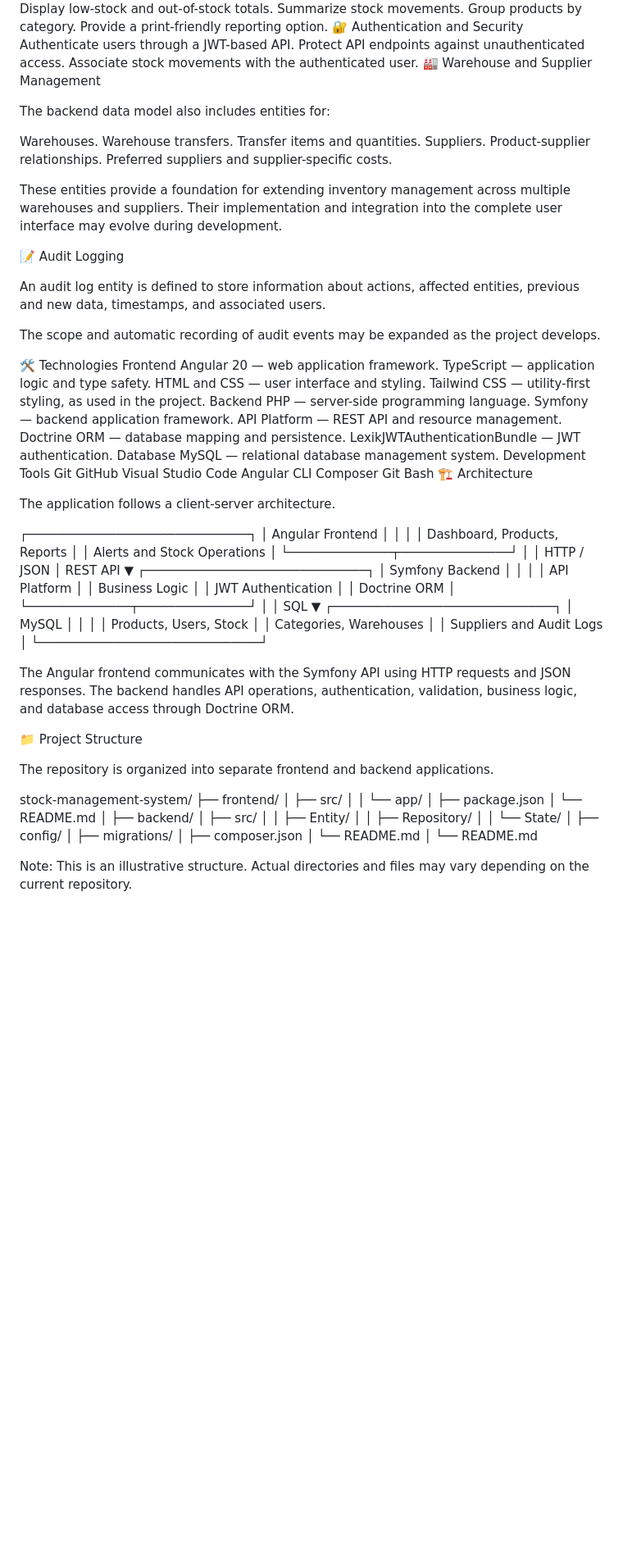
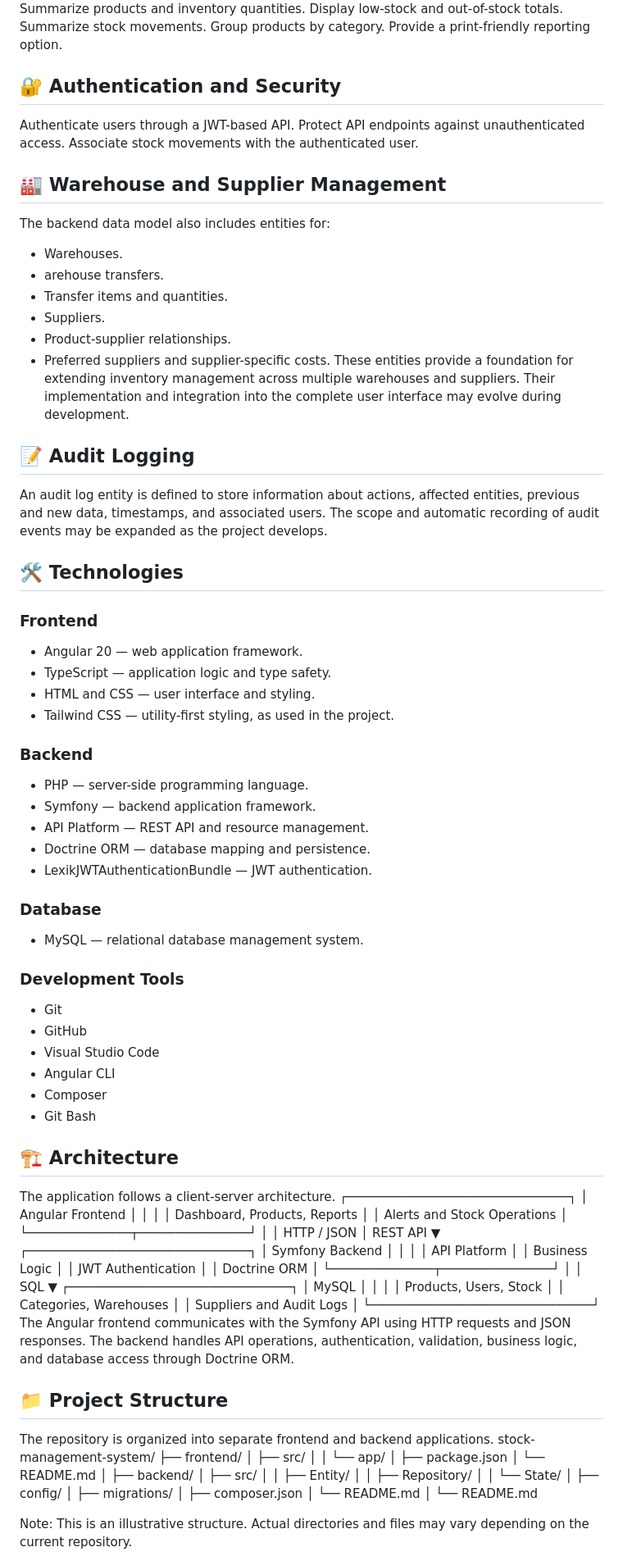
Before and after one commit to IanoIe/sistema-controlo-stocks, a Markdown page: README.md, the part around one of its changes. Shown at 82% size. Drawn GitHub-style; blank space fills up the shorter version.

```diff
--- a/README.md
+++ b/README.md
@@ -72,54 +75,54 @@ Display low-stock and out-of-stock totals.
 Summarize stock movements.
 Group products by category.
 Provide a print-friendly reporting option.
-🔐 Authentication and Security
+
+## 🔐 Authentication and Security
 Authenticate users through a JWT-based API.
 Protect API endpoints against unauthenticated access.
 Associate stock movements with the authenticated user.
-🏭 Warehouse and Supplier Management
 
+## 🏭 Warehouse and Supplier Management
 The backend data model also includes entities for:
-
-Warehouses.
-Warehouse transfers.
-Transfer items and quantities.
-Suppliers.
-Product-supplier relationships.
-Preferred suppliers and supplier-specific costs.
-
+- Warehouses.
+- arehouse transfers.
+- Transfer items and quantities.
+- Suppliers.
+- Product-supplier relationships.
+- Preferred suppliers and supplier-specific costs.
 These entities provide a foundation for extending inventory management across multiple warehouses and suppliers. Their implementation and integration into the complete user interface may evolve during development.
 
-📝 Audit Logging
-
+## 📝 Audit Logging
 An audit log entity is defined to store information about actions, affected entities, previous and new data, timestamps, and associated users.
-
 The scope and automatic recording of audit events may be expanded as the project develops.
 
-🛠️ Technologies
-Frontend
-Angular 20 — web application framework.
-TypeScript — application logic and type safety.
-HTML and CSS — user interface and styling.
-Tailwind CSS — utility-first styling, as used in the project.
-Backend
-PHP — server-side programming language.
-Symfony — backend application framework.
-API Platform — REST API and resource management.
-Doctrine ORM — database mapping and persistence.
-LexikJWTAuthenticationBundle — JWT authentication.
-Database
-MySQL — relational database management system.
-Development Tools
-Git
-GitHub
-Visual Studio Code
-Angular CLI
-Composer
-Git Bash
-🏗️ Architecture
+## 🛠️ Technologies
 
+### Frontend
+- Angular 20 — web application framework.
+- TypeScript — application logic and type safety.
+- HTML and CSS — user interface and styling.
+- Tailwind CSS — utility-first styling, as used in the project.
+
+### Backend
+- PHP — server-side programming language.
+- Symfony — backend application framework.
+- API Platform — REST API and resource management.
+- Doctrine ORM — database mapping and persistence.
+- LexikJWTAuthenticationBundle — JWT authentication.
+
+### Database
+- MySQL — relational database management system.
+
+### Development Tools
+- Git
+- GitHub
+- Visual Studio Code
+- Angular CLI
+- Composer
+- Git Bash
+
+## 🏗️ Architecture
 The application follows a client-server architecture.
-
 ┌──────────────────────────────┐
 │       Angular Frontend       │
 │                              │
@@ -148,14 +151,10 @@ The application follows a client-server architecture.
 │ Categories, Warehouses       │
 │ Suppliers and Audit Logs     │
 └──────────────────────────────┘
-
-
 The Angular frontend communicates with the Symfony API using HTTP requests and JSON responses. The backend handles API operations, authentication, validation, business logic, and database access through Doctrine ORM.
 
-📁 Project Structure
-
+## 📁 Project Structure
 The repository is organized into separate frontend and backend applications.
-
 stock-management-system/
 ├── frontend/
 │   ├── src/
@@ -175,7 +174,6 @@ stock-management-system/
 │
 └── README.md
 
-
 Note: This is an illustrative structure. Actual directories and files may vary depending on the current repository.
 
 frontend/ — Angular application, components, services, models, and routing.
```
Also changed, not shown: other parts of README.md (+98 -133 lines), backend/README.md (+146 -241 lines), frontend/README.md (+13 -20 lines).
